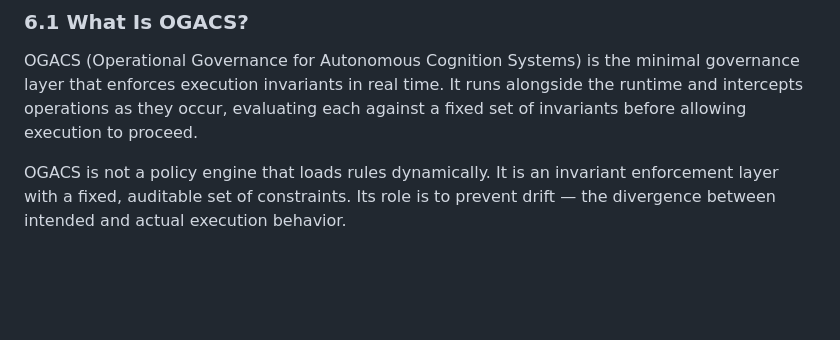
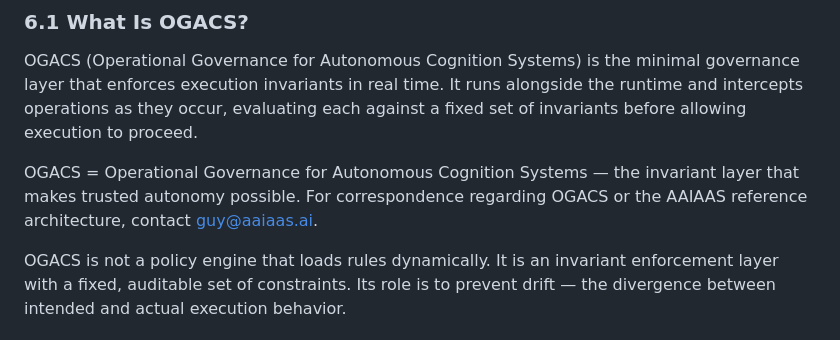
Before and after one commit to Egavasyug/aaiaas.ai-docs, a Markdown page: whitepaper.md, the part around the change. GitHub-like rendering; blank space fills up the shorter version.

Commit message:
docs: add OGACS glossary note and contact line to whitepaper

```diff
--- a/whitepaper.md
+++ b/whitepaper.md
@@ -207,6 +207,9 @@ This catalog is not exhaustive — any new operation category is evaluated again
 
 OGACS (Operational Governance for Autonomous Cognition Systems) is the minimal governance layer that enforces execution invariants in real time. It runs alongside the runtime and intercepts operations as they occur, evaluating each against a fixed set of invariants before allowing execution to proceed.
 
+OGACS = Operational Governance for Autonomous Cognition Systems — the invariant layer that makes trusted autonomy possible.
+For correspondence regarding OGACS or the AAIAAS reference architecture, contact guy@aaiaas.ai.
+
 OGACS is not a policy engine that loads rules dynamically. It is an invariant enforcement layer with a fixed, auditable set of constraints. Its role is to prevent drift — the divergence between intended and actual execution behavior.
 
 ### 6.2 Enforcement Model
```
